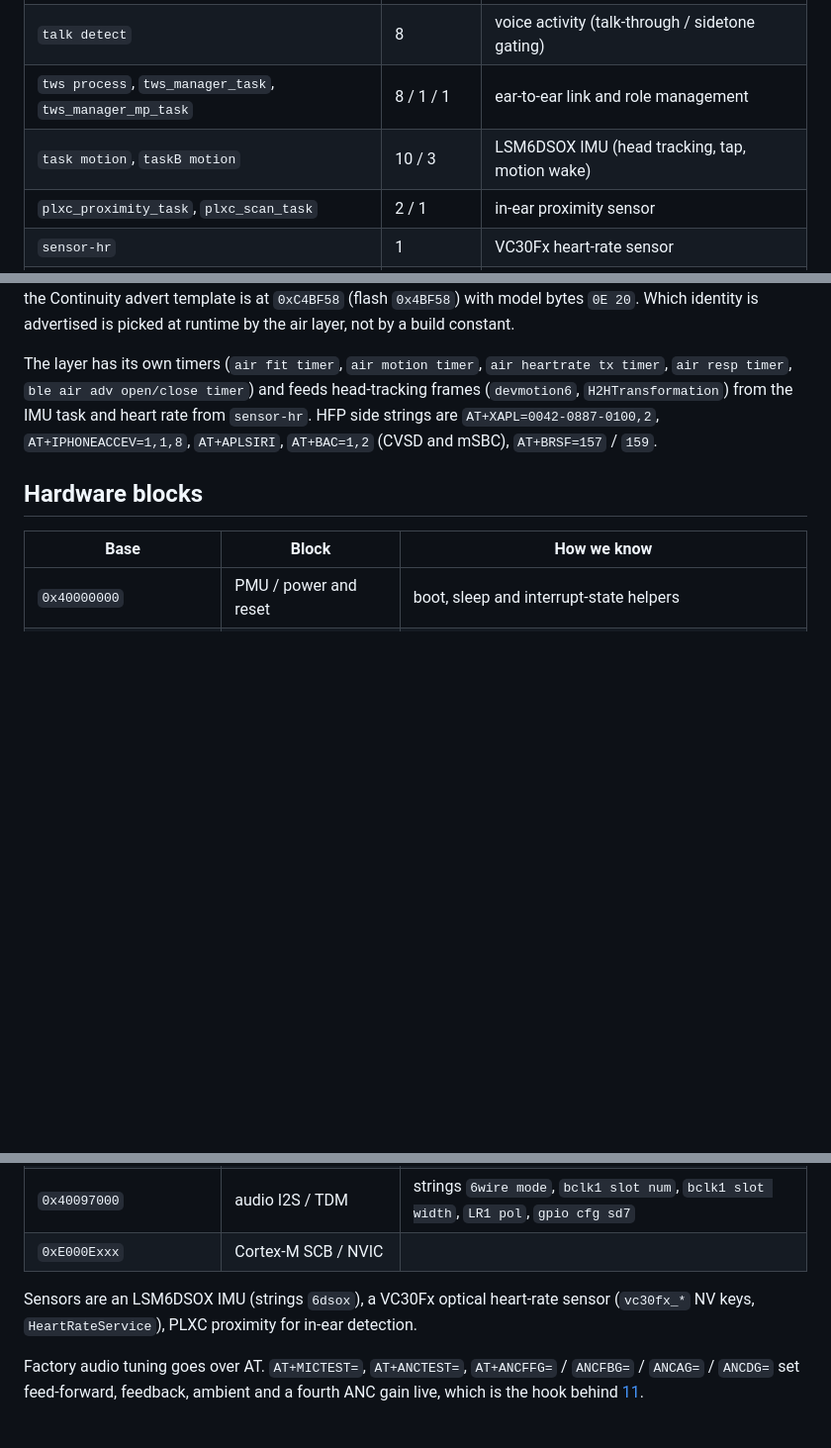
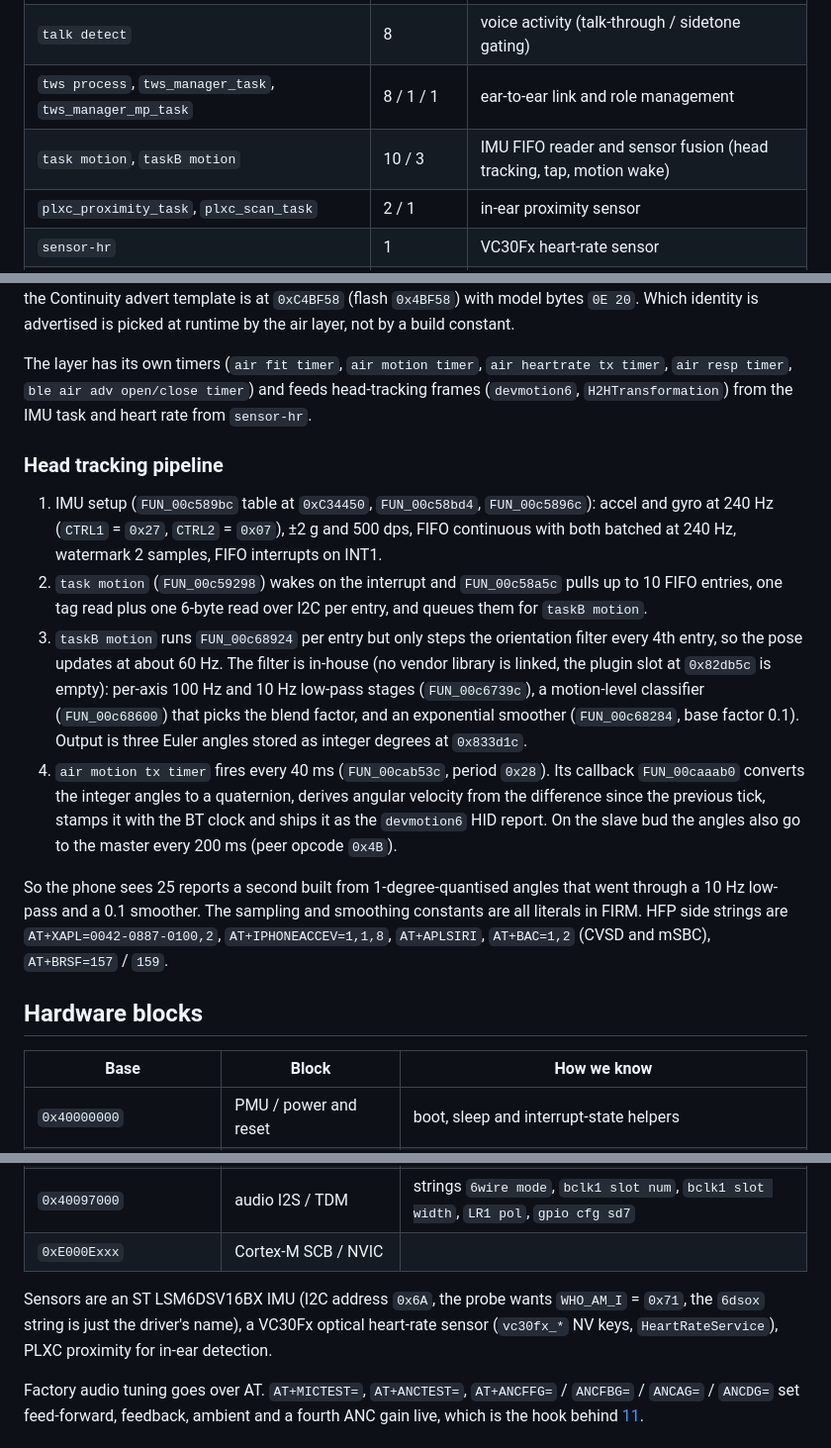
Before and after one commit to spacedouut/OpenHuilian, a Markdown page: docs/18-firm-walkthrough.md, 3 parts joined by grey strips. Shown at 99% size. Drawn GitHub-style; blank space fills up the shorter version.

Commit message:
docs/18: head tracking pipeline, IMU is LSM6DSV16BX
Co-Authored-By: Devin AI <158243242+devin-ai-integration[bot]@users.noreply.github.com>

```diff
--- a/docs/18-firm-walkthrough.md
+++ b/docs/18-firm-walkthrough.md
@@ -20,7 +20,7 @@ point into ROM at `0xB4F5` and `0xB5A9`, PendSV into RAM at `0x827591`). Tasks a
 | `bt audio server`, `amixer`, `tplayer`, `ain`, `audio ui` | 6 / 9 / 9 / 7 / 1 | A2DP/SCO sink, mixer, prompt player, mic input, UI sounds |
 | `talk detect` | 8 | voice activity (talk-through / sidetone gating) |
 | `tws process`, `tws_manager_task`, `tws_manager_mp_task` | 8 / 1 / 1 | ear-to-ear link and role management |
-| `task motion`, `taskB motion` | 10 / 3 | LSM6DSOX IMU (head tracking, tap, motion wake) |
+| `task motion`, `taskB motion` | 10 / 3 | IMU FIFO reader and sensor fusion (head tracking, tap, motion wake) |
 | `plxc_proximity_task`, `plxc_scan_task` | 2 / 1 | in-ear proximity sensor |
 | `sensor-hr` | 1 | VC30Fx heart-rate sensor |
 | `task siri` | 6 | voice assistant trigger (`AT+BVRA`, `AT+APLSIRI`) |
@@ -243,7 +243,29 @@ Which identity is advertised is picked at runtime by the air layer, not by a bui
 
 The layer has its own timers (`air fit timer`, `air motion timer`, `air heartrate tx timer`,
 `air resp timer`, `ble air adv open/close timer`) and feeds head-tracking frames
-(`devmotion6`, `H2HTransformation`) from the IMU task and heart rate from `sensor-hr`. HFP side strings are
+(`devmotion6`, `H2HTransformation`) from the IMU task and heart rate from `sensor-hr`.
+
+### Head tracking pipeline
+
+1. IMU setup (`FUN_00c589bc` table at `0xC34450`, `FUN_00c58bd4`, `FUN_00c5896c`): accel and gyro
+   at 240 Hz (`CTRL1` = `0x27`, `CTRL2` = `0x07`), ±2 g and 500 dps, FIFO continuous with both
+   batched at 240 Hz, watermark 2 samples, FIFO interrupts on INT1.
+2. `task motion` (`FUN_00c59298`) wakes on the interrupt and `FUN_00c58a5c` pulls up to 10 FIFO
+   entries, one tag read plus one 6-byte read over I2C per entry, and queues them for
+   `taskB motion`.
+3. `taskB motion` runs `FUN_00c68924` per entry but only steps the orientation filter every 4th
+   entry, so the pose updates at about 60 Hz. The filter is in-house (no vendor library is linked,
+   the plugin slot at `0x82db5c` is empty): per-axis 100 Hz and 10 Hz low-pass stages
+   (`FUN_00c6739c`), a motion-level classifier (`FUN_00c68600`) that picks the blend factor, and an
+   exponential smoother (`FUN_00c68284`, base factor 0.1). Output is three Euler angles stored as
+   integer degrees at `0x833d1c`.
+4. `air motion tx timer` fires every 40 ms (`FUN_00cab53c`, period `0x28`). Its callback
+   `FUN_00caaab0` converts the integer angles to a quaternion, derives angular velocity from the
+   difference since the previous tick, stamps it with the BT clock and ships it as the `devmotion6`
+   HID report. On the slave bud the angles also go to the master every 200 ms (peer opcode `0x4B`).
+
+So the phone sees 25 reports a second built from 1-degree-quantised angles that went through a
+10 Hz low-pass and a 0.1 smoother. The sampling and smoothing constants are all literals in FIRM. HFP side strings are
 `AT+XAPL=0042-0887-0100,2`, `AT+IPHONEACCEV=1,1,8`, `AT+APLSIRI`, `AT+BAC=1,2` (CVSD and mSBC),
 `AT+BRSF=157` / `159`.
 
@@ -258,8 +280,9 @@ The layer has its own timers (`air fit timer`, `air motion timer`, `air heartrat
 | `0x40097000` | audio I2S / TDM | strings `6wire mode`, `bclk1 slot num`, `bclk1 slot width`, `LR1 pol`, `gpio cfg sd7` |
 | `0xE000Exxx` | Cortex-M SCB / NVIC | |
 
-Sensors are an LSM6DSOX IMU (strings `6dsox`), a VC30Fx optical heart-rate sensor (`vc30fx_*` NV
-keys, `HeartRateService`), PLXC proximity for in-ear detection.
+Sensors are an ST LSM6DSV16BX IMU (I2C address `0x6A`, the probe wants `WHO_AM_I` = `0x71`, the
+`6dsox` string is just the driver's name), a VC30Fx optical heart-rate sensor (`vc30fx_*` NV keys,
+`HeartRateService`), PLXC proximity for in-ear detection.
 
 Factory audio tuning goes over AT. `AT+MICTEST=`, `AT+ANCTEST=`, `AT+ANCFFG=` / `ANCFBG=` / `ANCAG=` /
 `ANCDG=` set feed-forward, feedback, ambient and a fourth ANC gain live, which is the hook behind
```
